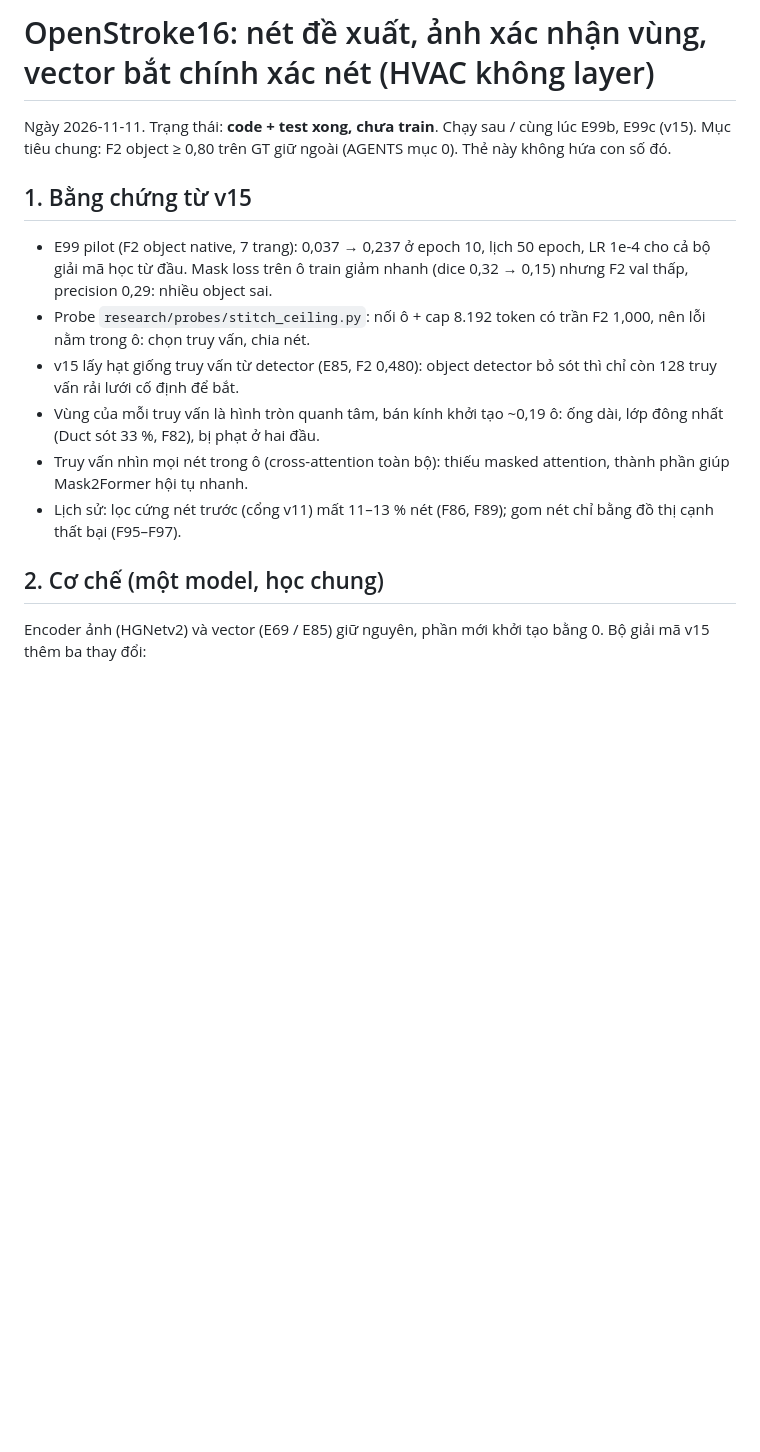
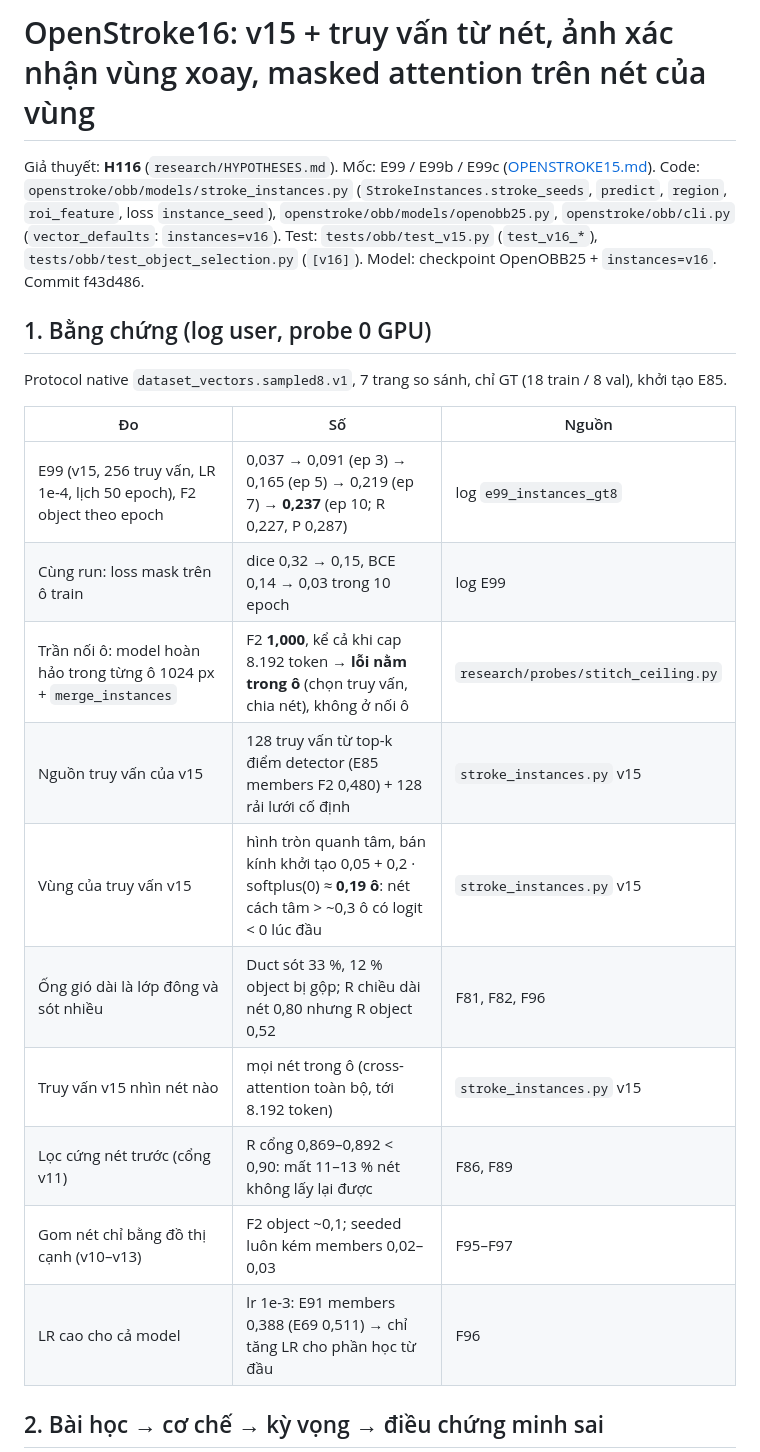
Before and after one commit to Nguyenchitrai62/OpenStroke, a Markdown page: docs/OPENSTROKE16.md, the part around one of its changes. GitHub-like rendering; blank space fills up the shorter version.

```diff
--- a/docs/OPENSTROKE16.md
+++ b/docs/OPENSTROKE16.md
@@ -1,19 +1,26 @@
-# OpenStroke16: nét đề xuất, ảnh xác nhận vùng, vector bắt chính xác nét (HVAC không layer)
+# OpenStroke16: v15 + truy vấn từ nét, ảnh xác nhận vùng xoay, masked attention trên nét của vùng
 
-Ngày 2026-11-11. Trạng thái: **code + test xong, chưa train**. Chạy sau / cùng lúc E99b, E99c (v15).
-Mục tiêu chung: F2 object ≥ 0,80 trên GT giữ ngoài (AGENTS mục 0). Thẻ này không hứa con số đó.
+Giả thuyết: **H116** (`research/HYPOTHESES.md`). Mốc: E99 / E99b / E99c ([OPENSTROKE15.md](OPENSTROKE15.md)). Code:
+`openstroke/obb/models/stroke_instances.py` (`StrokeInstances.stroke_seeds`, `predict`, `region`, `roi_feature`, loss `instance_seed`),
+`openstroke/obb/models/openobb25.py`, `openstroke/obb/cli.py` (`vector_defaults`: `instances=v16`). Test: `tests/obb/test_v15.py`
+(`test_v16_*`), `tests/obb/test_object_selection.py` (`[v16]`). Model: checkpoint OpenOBB25 + `instances=v16`. Commit f43d486.
 
-## 1. Bằng chứng từ v15
+## 1. Bằng chứng (log user, probe 0 GPU)
 
-- E99 pilot (F2 object native, 7 trang): 0,037 → 0,237 ở epoch 10, lịch 50 epoch, LR 1e-4 cho cả bộ giải mã học từ đầu. Mask loss trên
-  ô train giảm nhanh (dice 0,32 → 0,15) nhưng F2 val thấp, precision 0,29: nhiều object sai.
-- Probe `research/probes/stitch_ceiling.py`: nối ô + cap 8.192 token có trần F2 1,000, nên lỗi nằm trong ô: chọn truy vấn, chia nét.
-- v15 lấy hạt giống truy vấn từ detector (E85, F2 0,480): object detector bỏ sót thì chỉ còn 128 truy vấn rải lưới cố định để bắt.
-- Vùng của mỗi truy vấn là hình tròn quanh tâm, bán kính khởi tạo ~0,19 ô: ống dài, lớp đông nhất (Duct sót 33 %, F82), bị phạt ở hai đầu.
-- Truy vấn nhìn mọi nét trong ô (cross-attention toàn bộ): thiếu masked attention, thành phần giúp Mask2Former hội tụ nhanh.
-- Lịch sử: lọc cứng nét trước (cổng v11) mất 11–13 % nét (F86, F89); gom nét chỉ bằng đồ thị cạnh thất bại (F95–F97).
+Protocol native `dataset_vectors.sampled8.v1`, 7 trang so sánh, chỉ GT (18 train / 8 val), khởi tạo E85.
 
-## 2. Cơ chế (một model, học chung)
+| Đo | Số | Nguồn |
+|---|---|---|
+| E99 (v15, 256 truy vấn, LR 1e-4, lịch 50 epoch), F2 object theo epoch | 0,037 → 0,091 (ep 3) → 0,165 (ep 5) → 0,219 (ep 7) → **0,237** (ep 10; R 0,227, P 0,287) | log `e99_instances_gt8` |
+| Cùng run: loss mask trên ô train | dice 0,32 → 0,15, BCE 0,14 → 0,03 trong 10 epoch | log E99 |
+| Trần nối ô: model hoàn hảo trong từng ô 1024 px + `merge_instances` | F2 **1,000**, kể cả khi cap 8.192 token → **lỗi nằm trong ô** (chọn truy vấn, chia nét), không ở nối ô | `research/probes/stitch_ceiling.py` |
+| Nguồn truy vấn của v15 | 128 truy vấn từ top-k điểm detector (E85 members F2 0,480) + 128 rải lưới cố định | `stroke_instances.py` v15 |
+| Vùng của truy vấn v15 | hình tròn quanh tâm, bán kính khởi tạo 0,05 + 0,2 · softplus(0) ≈ **0,19 ô**: nét cách tâm > ~0,3 ô có logit < 0 lúc đầu | `stroke_instances.py` v15 |
+| Ống gió dài là lớp đông và sót nhiều | Duct sót 33 %, 12 % object bị gộp; R chiều dài nét 0,80 nhưng R object 0,52 | F81, F82, F96 |
+| Truy vấn v15 nhìn nét nào | mọi nét trong ô (cross-attention toàn bộ, tới 8.192 token) | `stroke_instances.py` v15 |
+| Lọc cứng nét trước (cổng v11) | R cổng 0,869–0,892 < 0,90: mất 11–13 % nét không lấy lại được | F86, F89 |
+| Gom nét chỉ bằng đồ thị cạnh (v10–v13) | F2 object ~0,1; seeded luôn kém members 0,02–0,03 | F95–F97 |
+| LR cao cho cả model | lr 1e-3: E91 members 0,388 (E69 0,511) → chỉ tăng LR cho phần học từ đầu | F96 |
 
-Encoder ảnh (HGNetv2) và vector (E69 / E85) giữ nguyên, phần mới khởi tạo bằng 0. Bộ giải mã v15 thêm ba thay đổi:
+## 2. Bài học → cơ chế → kỳ vọng → điều chứng minh sai
 
```
Also changed, not shown: other parts of docs/OPENSTROKE16.md (+124 -40 lines).
